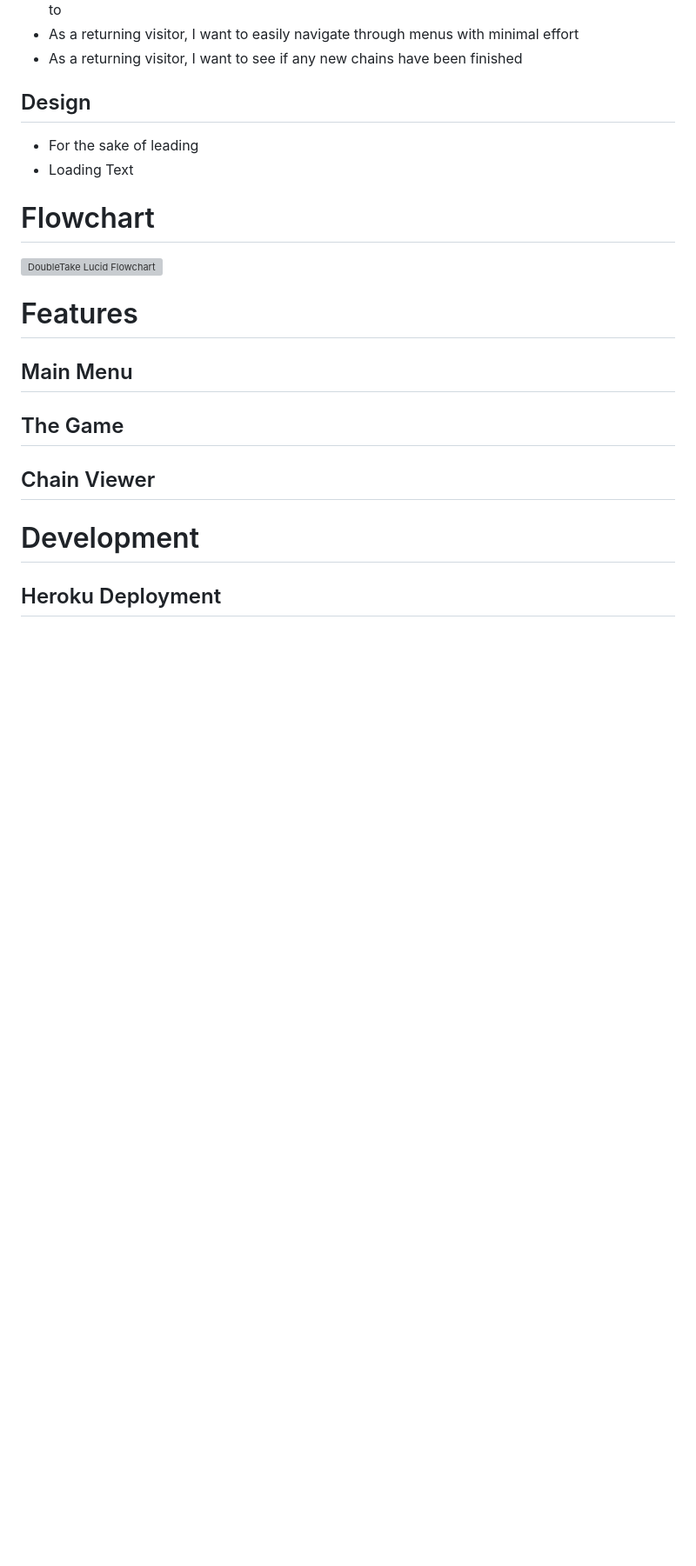
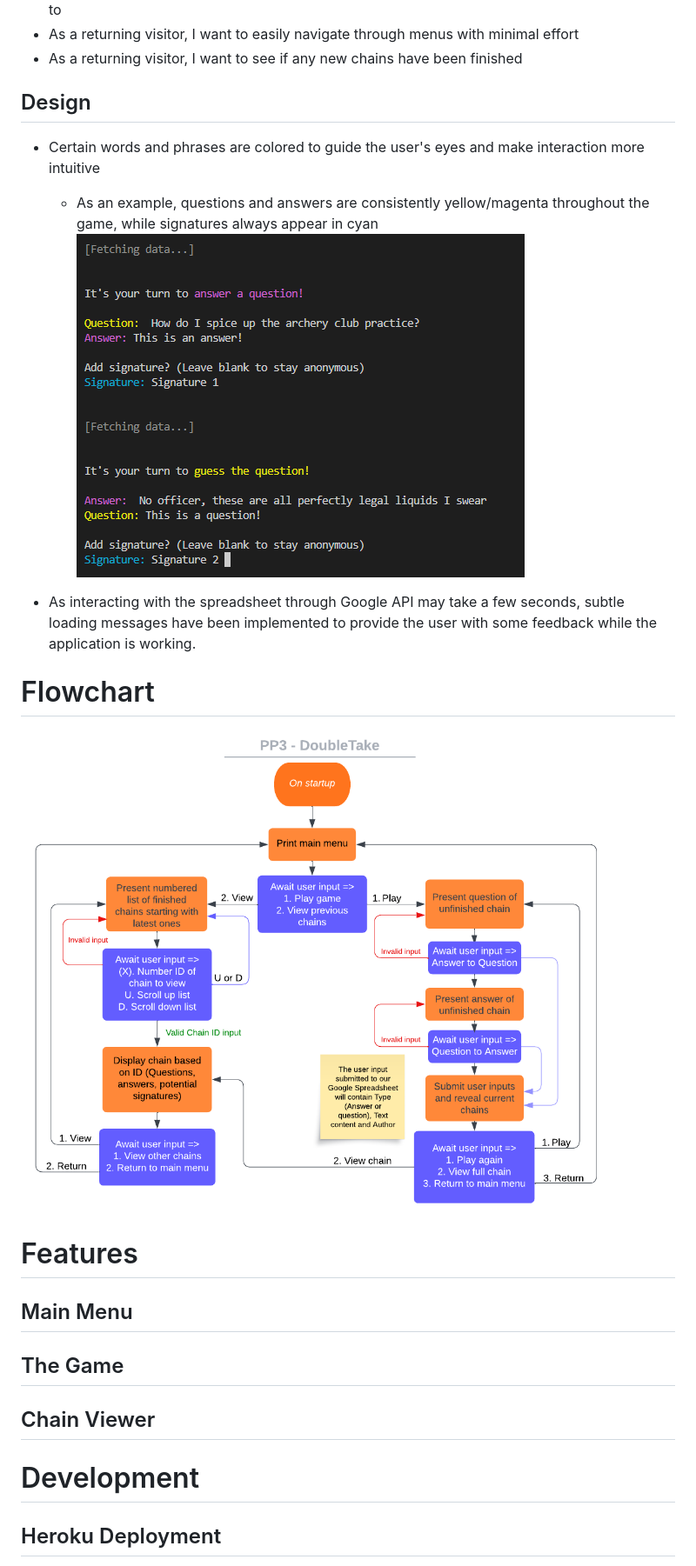
Before and after one commit to AndreeeasN/pp3-doubletake, a Markdown page: README.md, the part around the change printed below. Shown: that part at 87% size. Drawn GitHub-style; pictures changed too: assets/images/doubletake-colors.png (added), assets/images/doubletake-lucidchart.png (added); blank space fills up the shorter version; grey boxes are pictures that could not be loaded.

Commit message:
Add Design and Flowchart section to README.md

```diff
--- a/README.md
+++ b/README.md
@@ -37,11 +38,14 @@ In this game players will create chains of alternating questions and answers whi
 - As a returning visitor, I want to see if any new chains have been finished
 
 ## Design
-- For the sake of leading
-- Loading Text
+- Certain words and phrases are colored to guide the user's eyes and make interaction more intuitive
+  - As an example, questions and answers are consistently yellow/magenta throughout the game, while signatures always appear in cyan
+  ![DoubleTake Colors](assets/images/doubletake-colors.png)
+
+- As interacting with the spreadsheet through Google API may take a few seconds, subtle loading messages have been implemented to provide the user with some feedback while the application is working.
 
 # Flowchart
-![DoubleTake Lucid Flowchart]()
+![DoubleTake Lucid Flowchart](assets/images/doubletake-lucidchart.png)
 
 # Features
 
```
Also changed, not shown: other parts of README.md (+2 -1 lines).
